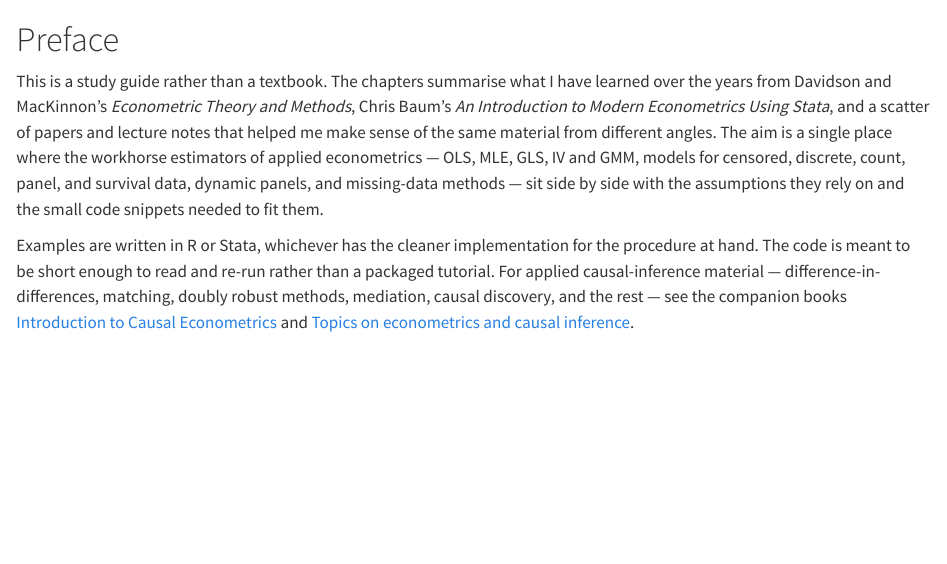
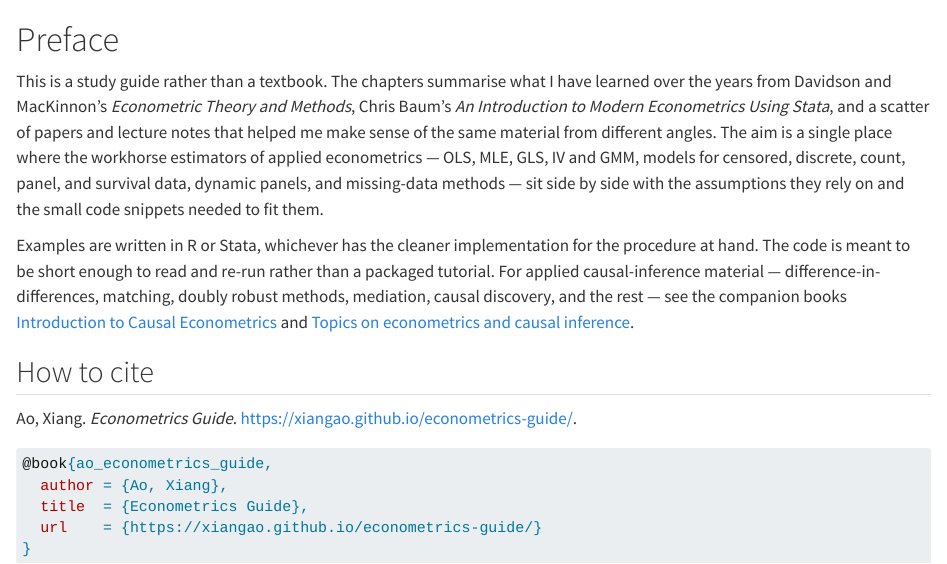
Before and after one commit to xiangao/econometrics-guide, a Quarto document (index.qmd): the page in a window 1100 px wide, from its top. Rendered offline with R 4.5, knitr and Pandoc in place of Quarto, with nearby package versions.

Commit message:
Preface: add sidebar link to other books and citation block

````diff
--- a/_quarto.yml
+++ b/_quarto.yml
@@ -16,6 +16,9 @@ book:
       - icon: house-door-fill
         text: Xiang Ao home
         href: https://xiangao.github.io/
+      - icon: book
+        text: Other books
+        href: https://xiangao.github.io/books.html
   chapters:
     - index.qmd
     - ols.qmd
--- a/index.qmd
+++ b/index.qmd
@@ -3,3 +3,15 @@
 This is a study guide rather than a textbook. The chapters summarise what I have learned over the years from Davidson and MacKinnon's *Econometric Theory and Methods*, Chris Baum's *An Introduction to Modern Econometrics Using Stata*, and a scatter of papers and lecture notes that helped me make sense of the same material from different angles. The aim is a single place where the workhorse estimators of applied econometrics — OLS, MLE, GLS, IV and GMM, models for censored, discrete, count, panel, and survival data, dynamic panels, and missing-data methods — sit side by side with the assumptions they rely on and the small code snippets needed to fit them.
 
 Examples are written in R or Stata, whichever has the cleaner implementation for the procedure at hand. The code is meant to be short enough to read and re-run rather than a packaged tutorial. For applied causal-inference material — difference-in-differences, matching, doubly robust methods, mediation, causal discovery, and the rest — see the companion books [Introduction to Causal Econometrics](https://xiangao.github.io/causal_econometrics_guide/) and [Topics on econometrics and causal inference](https://xiangao.github.io/blog_book/).
+
+## How to cite {.unnumbered}
+
+Ao, Xiang. *Econometrics Guide*. <https://xiangao.github.io/econometrics-guide/>.
+
+```bibtex
+@book{ao_econometrics_guide,
+  author = {Ao, Xiang},
+  title  = {Econometrics Guide},
+  url    = {https://xiangao.github.io/econometrics-guide/}
+}
+```
````
